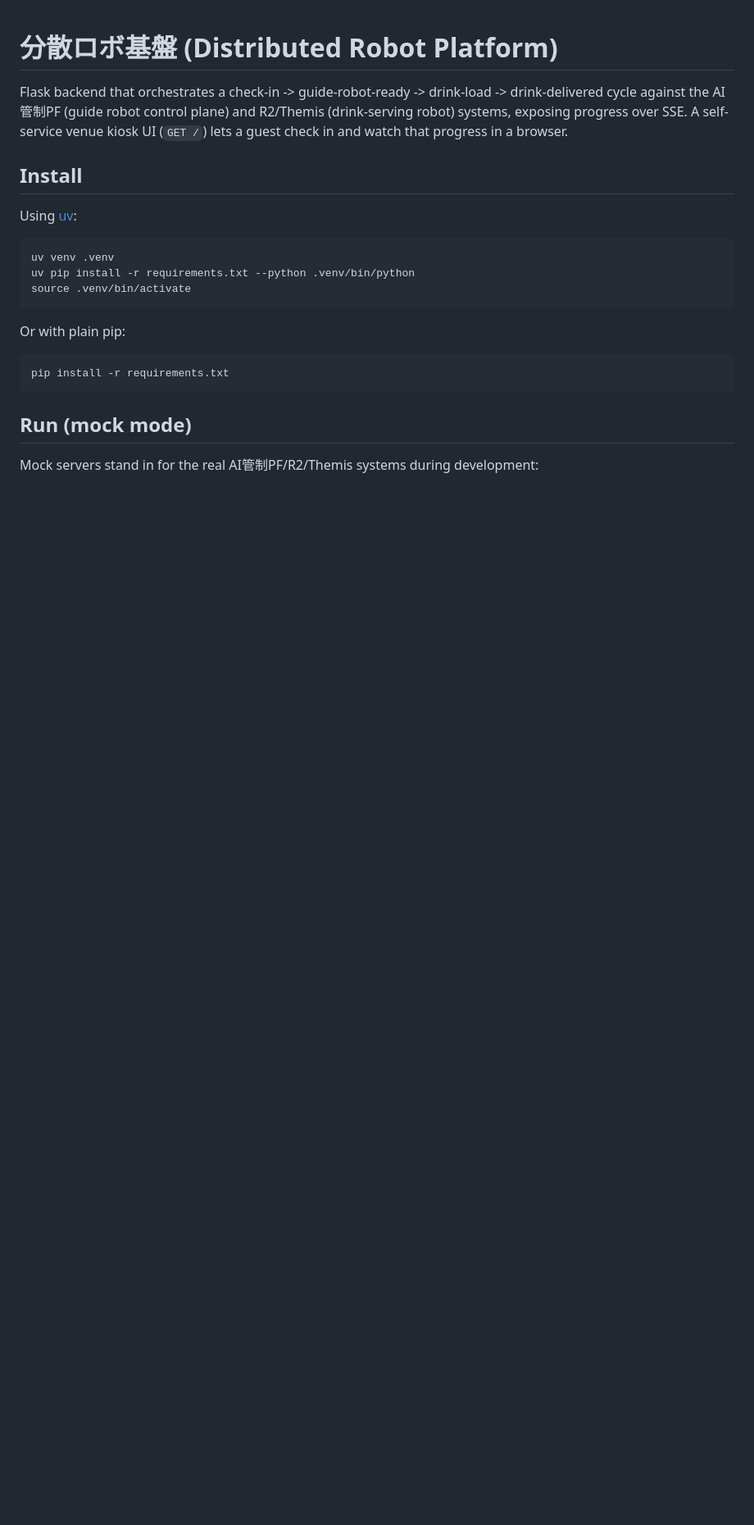
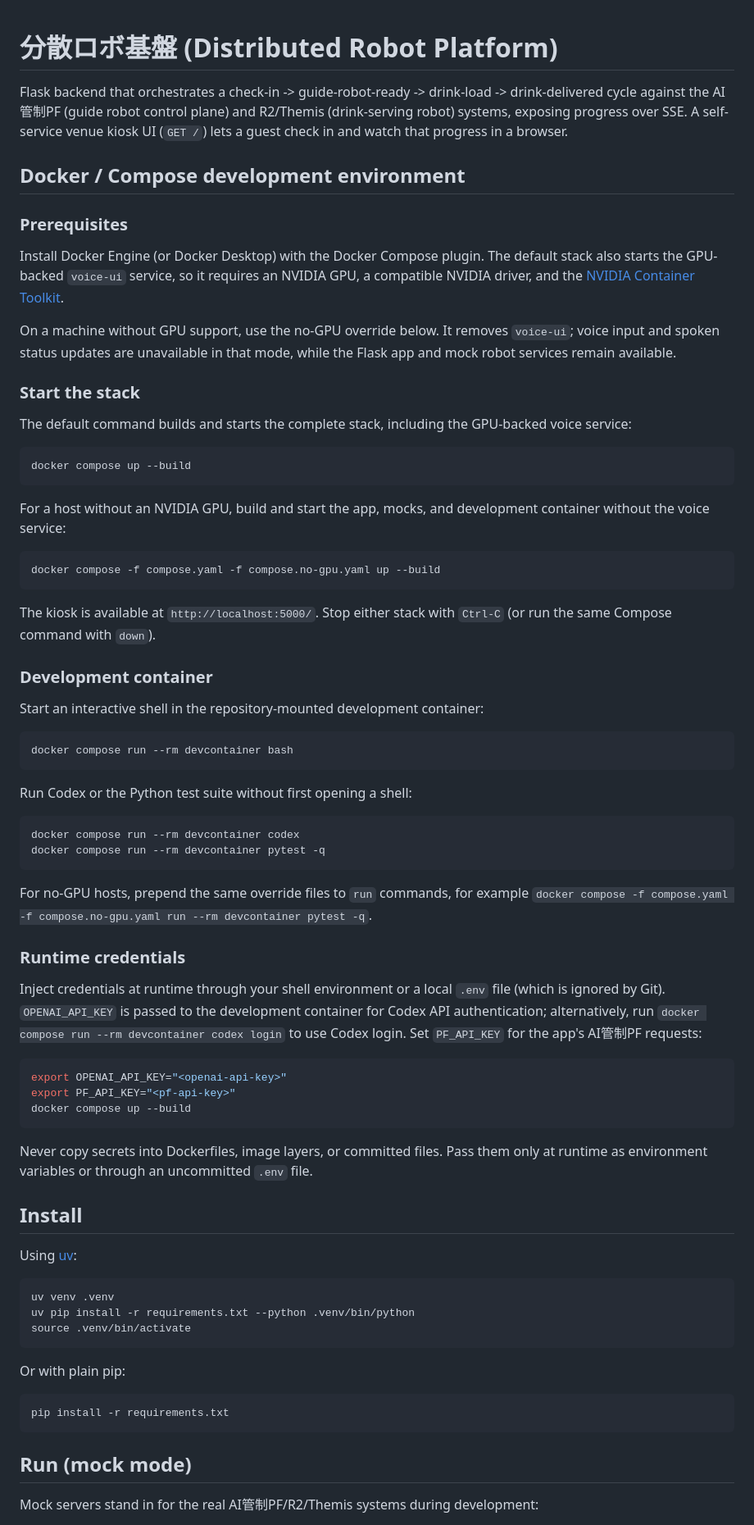
Before and after one commit to shibahara2/dBF2026-robot, a Markdown page: README.md, the part around the change. Shown at 82% size. Drawn GitHub-style; blank space fills up the shorter version.

Commit message:
docs: document compose devcontainer workflow

````diff
--- a/README.md
+++ b/README.md
@@ -5,6 +5,75 @@ Flask backend that orchestrates a check-in -> guide-robot-ready -> drink-load
 R2/Themis (drink-serving robot) systems, exposing progress over SSE. A
 self-service venue kiosk UI (`GET /`) lets a guest check in and watch that
 progress in a browser.
+
+## Docker / Compose development environment
+
+### Prerequisites
+
+Install Docker Engine (or Docker Desktop) with the Docker Compose plugin. The
+default stack also starts the GPU-backed `voice-ui` service, so it requires an
+NVIDIA GPU, a compatible NVIDIA driver, and the
+[NVIDIA Container Toolkit](https://docs.nvidia.com/datacenter/cloud-native/container-toolkit/latest/install-guide.html).
+
+On a machine without GPU support, use the no-GPU override below. It removes
+`voice-ui`; voice input and spoken status updates are unavailable in that
+mode, while the Flask app and mock robot services remain available.
+
+### Start the stack
+
+The default command builds and starts the complete stack, including the
+GPU-backed voice service:
+
+```bash
+docker compose up --build
+```
+
+For a host without an NVIDIA GPU, build and start the app, mocks, and
+development container without the voice service:
+
+```bash
+docker compose -f compose.yaml -f compose.no-gpu.yaml up --build
+```
+
+The kiosk is available at `http://localhost:5000/`. Stop either stack with
+`Ctrl-C` (or run the same Compose command with `down`).
+
+### Development container
+
+Start an interactive shell in the repository-mounted development container:
+
+```bash
+docker compose run --rm devcontainer bash
+```
+
+Run Codex or the Python test suite without first opening a shell:
+
+```bash
+docker compose run --rm devcontainer codex
+docker compose run --rm devcontainer pytest -q
+```
+
+For no-GPU hosts, prepend the same override files to `run` commands, for
+example `docker compose -f compose.yaml -f compose.no-gpu.yaml run --rm
+devcontainer pytest -q`.
+
+### Runtime credentials
+
+Inject credentials at runtime through your shell environment or a local
+`.env` file (which is ignored by Git). `OPENAI_API_KEY` is passed to the
+development container for Codex API authentication; alternatively, run
+`docker compose run --rm devcontainer codex login` to use Codex login. Set
+`PF_API_KEY` for the app's AI管制PF requests:
+
+```bash
+export OPENAI_API_KEY="<openai-api-key>"
+export PF_API_KEY="<pf-api-key>"
+docker compose up --build
+```
+
+Never copy secrets into Dockerfiles, image layers, or committed files. Pass
+them only at runtime as environment variables or through an uncommitted
+`.env` file.
 
 ## Install
 
````
